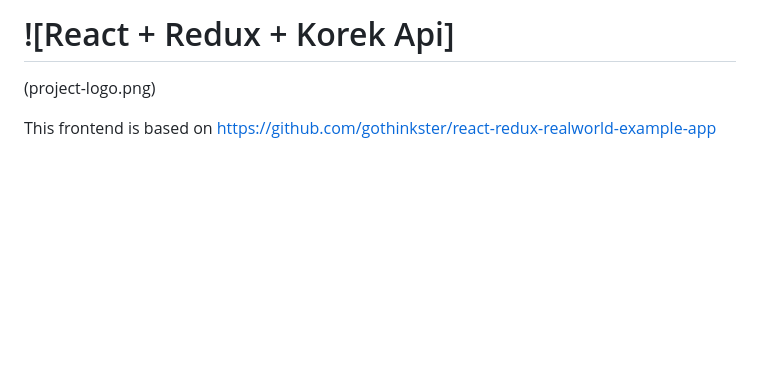
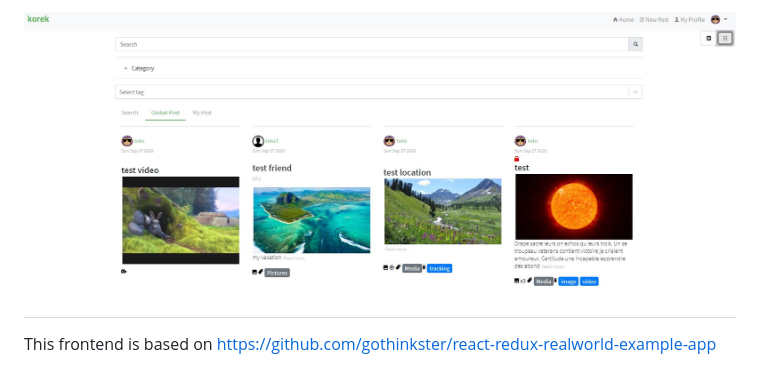
Before and after one commit to MathieuB1/KOREK-frontend, a Markdown page: README.md, the part around the change. Rendered like a GitHub page; pictures changed too: project-logo.jpg (added); blank space fills up the shorter version.

```diff
--- a/README.md
+++ b/README.md
@@ -1,6 +1,4 @@
-# ![React + Redux + Korek Api]
-
-(project-logo.png)
+# ![React + Redux + Korek Api](project-logo.jpg)
 
 This frontend is based on https://github.com/gothinkster/react-redux-realworld-example-app
 
```
Also changed, not shown: frontend/project-logo.png (deleted), project-logo.png (deleted), 2 other files.
